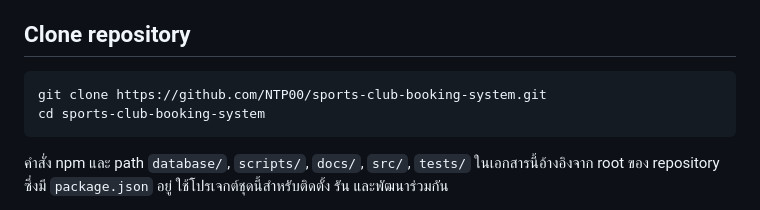
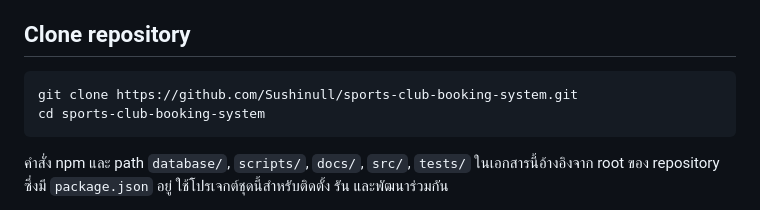
Before and after one commit to NTP00/sports-club-booking-system, a Markdown page: README.md, the part around the change. Drawn GitHub-style.

Commit message:
Update repository clone URL in README

````diff
--- a/README.md
+++ b/README.md
@@ -9,7 +9,7 @@ Node.js 20+ → Express / EJS → `mssql` connection pool → SQL Server 2019/20
 ## Clone repository
 
 ```bash
-git clone https://github.com/NTP00/sports-club-booking-system.git
+git clone https://github.com/Sushinull/sports-club-booking-system.git
 cd sports-club-booking-system
 ```
 
````
